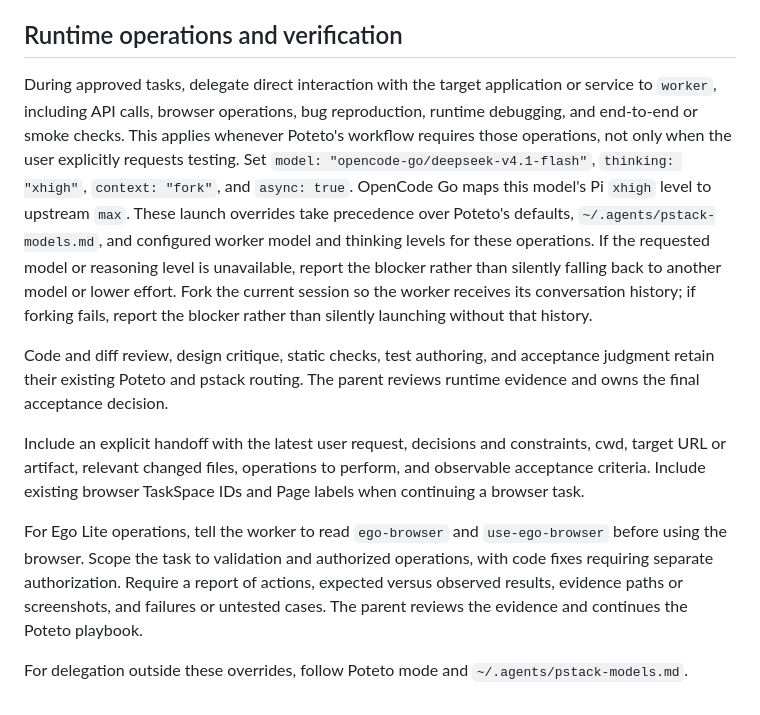
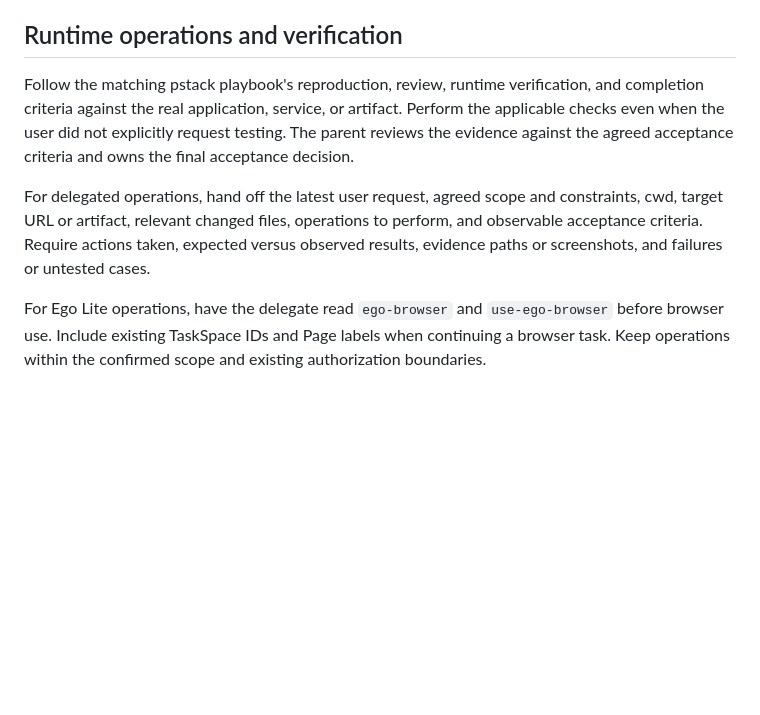
Before and after one commit to tp6gw94/skills, a Markdown page: todd-mode/SKILL.md, the part around one of its changes. Drawn GitHub-style; blank space fills up the shorter version.

```diff
--- a/todd-mode/SKILL.md
+++ b/todd-mode/SKILL.md
@@ -40,12 +40,8 @@ Wait for completed results and check the cited evidence before relying on it in
 
 ## Runtime operations and verification
 
-During approved tasks, delegate direct interaction with the target application or service to `worker`, including API calls, browser operations, bug reproduction, runtime debugging, and end-to-end or smoke checks. This applies whenever Poteto's workflow requires those operations, not only when the user explicitly requests testing. Set `model: "opencode-go/deepseek-v4.1-flash"`, `thinking: "xhigh"`, `context: "fork"`, and `async: true`. OpenCode Go maps this model's Pi `xhigh` level to upstream `max`. These launch overrides take precedence over Poteto's defaults, `~/.agents/pstack-models.md`, and configured worker model and thinking levels for these operations. If the requested model or reasoning level is unavailable, report the blocker rather than silently falling back to another model or lower effort. Fork the current session so the worker receives its conversation history; if forking fails, report the blocker rather than silently launching without that history.
+Follow the matching pstack playbook's reproduction, review, runtime verification, and completion criteria against the real application, service, or artifact. Perform the applicable checks even when the user did not explicitly request testing. The parent reviews the evidence against the agreed acceptance criteria and owns the final acceptance decision.
 
-Code and diff review, design critique, static checks, test authoring, and acceptance judgment retain their existing Poteto and pstack routing. The parent reviews runtime evidence and owns the final acceptance decision.
+For delegated operations, hand off the latest user request, agreed scope and constraints, cwd, target URL or artifact, relevant changed files, operations to perform, and observable acceptance criteria. Require actions taken, expected versus observed results, evidence paths or screenshots, and failures or untested cases.
 
-Include an explicit handoff with the latest user request, decisions and constraints, cwd, target URL or artifact, relevant changed files, operations to perform, and observable acceptance criteria. Include existing browser TaskSpace IDs and Page labels when continuing a browser task.
-
-For Ego Lite operations, tell the worker to read `ego-browser` and `use-ego-browser` before using the browser. Scope the task to validation and authorized operations, with code fixes requiring separate authorization. Require a report of actions, expected versus observed results, evidence paths or screenshots, and failures or untested cases. The parent reviews the evidence and continues the Poteto playbook.
-
-For delegation outside these overrides, follow Poteto mode and `~/.agents/pstack-models.md`.
+For Ego Lite operations, have the delegate read `ego-browser` and `use-ego-browser` before browser use. Include existing TaskSpace IDs and Page labels when continuing a browser task. Keep operations within the confirmed scope and existing authorization boundaries.
```
Also changed, not shown: other parts of todd-mode/SKILL.md (+10 -10 lines).
